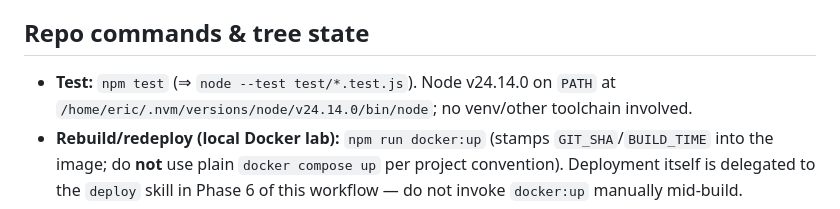
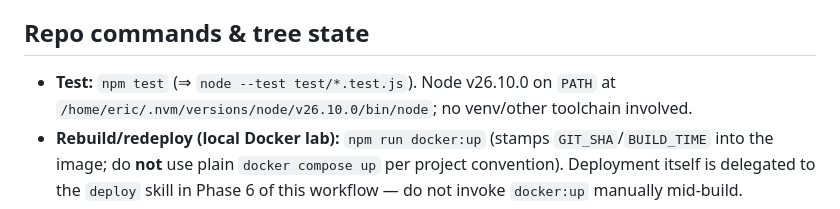
Before and after one commit to ericfaris/bookhunt, a Markdown page: .claude/plans/goodreads-backfill-brief.md, the part around the change. GitHub-like rendering.

Commit message:
docs: update plan toolchain notes to Node 26
Co-Authored-By: Claude Opus 5.5 <noreply@anthropic.com>
Claude-Session: https://claude.ai/code/session_012MeFAsAwHCmB5Sz6f82ZAy

```diff
--- a/.claude/plans/goodreads-backfill-brief.md
+++ b/.claude/plans/goodreads-backfill-brief.md
@@ -187,8 +187,8 @@ queue that piggybacks on the same daily `run()` tick and the same intake ceiling
 
 ## Repo commands & tree state
 
-- **Test:** `npm test` (⇒ `node --test test/*.test.js`). Node v24.14.0 on `PATH` at
-  `/home/eric/.nvm/versions/node/v24.14.0/bin/node`; no venv/other toolchain involved.
+- **Test:** `npm test` (⇒ `node --test test/*.test.js`). Node v26.10.0 on `PATH` at
+  `/home/eric/.nvm/versions/node/v26.10.0/bin/node`; no venv/other toolchain involved.
 - **Rebuild/redeploy (local Docker lab):** `npm run docker:up` (stamps `GIT_SHA`/`BUILD_TIME`
   into the image; do **not** use plain `docker compose up` per project convention). Deployment
   itself is delegated to the `deploy` skill in Phase 6 of this workflow — do not invoke
```
